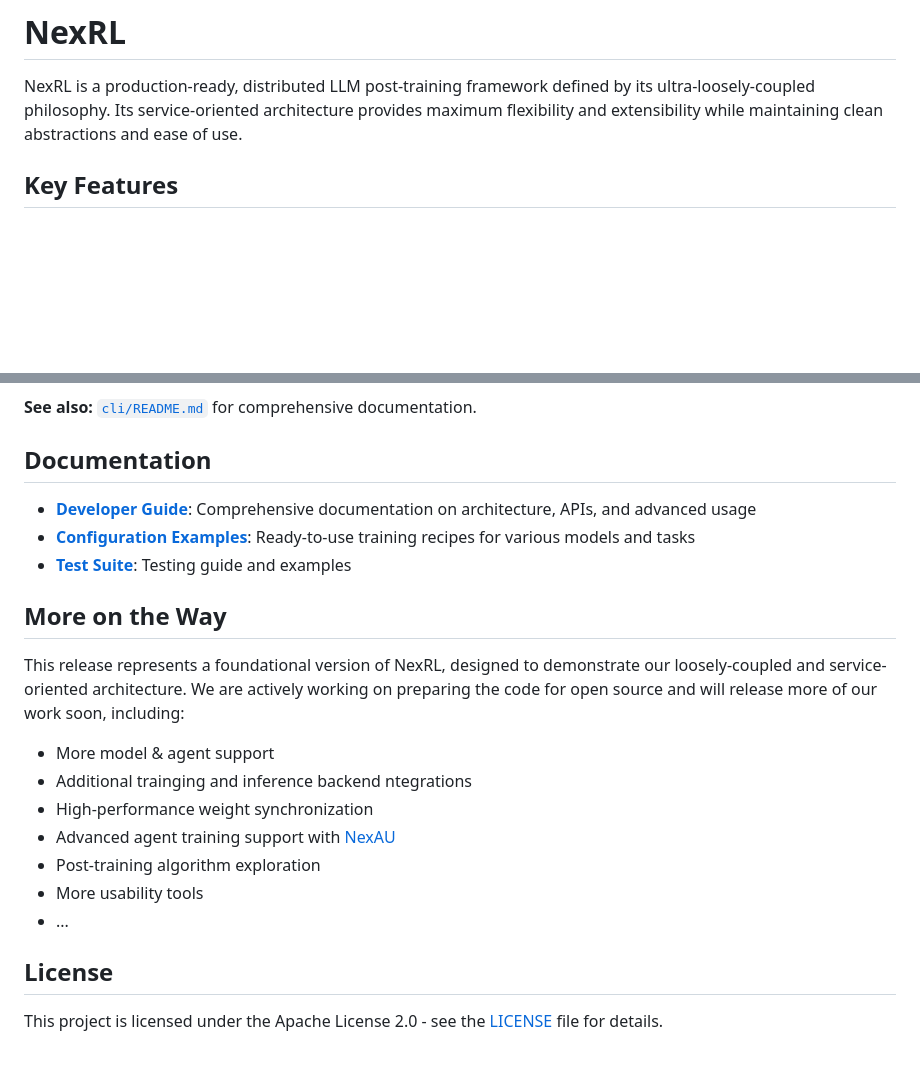
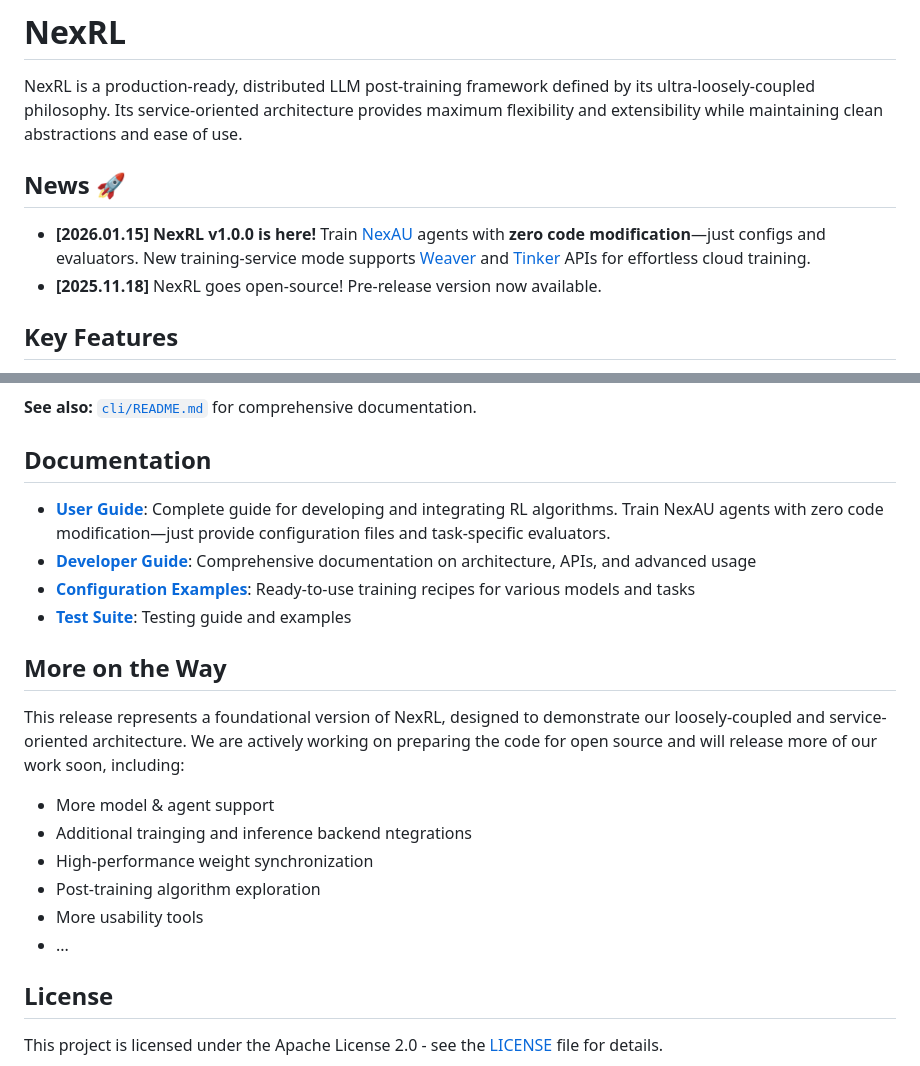
Before and after one commit to nex-agi/NexRL, a Markdown page: README.md, 2 parts joined by grey strips. Rendered like a GitHub page; blank space fills up the shorter version.

Commit message:
update README (#2)

```diff
--- a/README.md
+++ b/README.md
@@ -3,6 +3,11 @@
 # NexRL
 
 NexRL is a production-ready, distributed LLM post-training framework defined by its ultra-loosely-coupled philosophy. Its service-oriented architecture provides maximum flexibility and extensibility while maintaining clean abstractions and ease of use.
+
+## News 🚀
+
+- **[2026.01.15] NexRL v1.0.0 is here!** Train [NexAU](https://github.com/nex-agi/nexau) agents with **zero code modification**—just configs and evaluators. New training-service mode supports [Weaver](https://weaver.nex-agi.com/) and [Tinker](https://thinkingmachines.ai/tinker/) APIs for effortless cloud training.
+- **[2025.11.18]** NexRL goes open-source! Pre-release version now available.
 
 ## Key Features
 
@@ -131,6 +137,7 @@ nexrl -m self-hosted \
 
 ## Documentation
 
+- **[User Guide](docs/user-guide.md)**: Complete guide for developing and integrating RL algorithms. Train NexAU agents with zero code modification—just provide configuration files and task-specific evaluators.
 - **[Developer Guide](docs/developer-guide.md)**: Comprehensive documentation on architecture, APIs, and advanced usage
 - **[Configuration Examples](recipe/)**: Ready-to-use training recipes for various models and tasks
 - **[Test Suite](tests/README.md)**: Testing guide and examples
@@ -142,11 +149,9 @@ This release represents a foundational version of NexRL, designed to demonstrate
 - More model & agent support
 - Additional trainging and inference backend ntegrations
 - High-performance weight synchronization
-- Advanced agent training support with [NexAU](https://github.com/nex-agi/nexau)
 - Post-training algorithm exploration
 - More usability tools
 - ...
-
 
 ## License
 
```
Also changed, not shown: other parts of README.md (+2 -1 lines).
